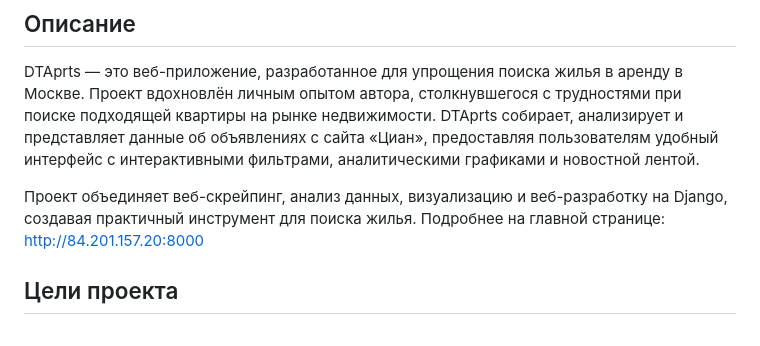
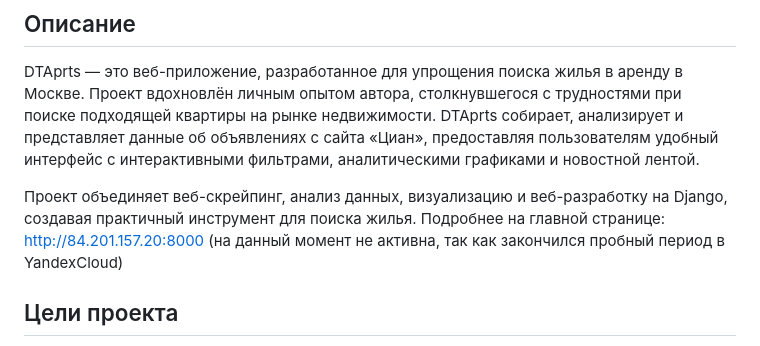
Before and after one commit to DmitriyPichugov/my_projects, a Markdown page: DTAprts/README.md, the part around the change. Rendered like a GitHub page.

```diff
--- a/DTAprts/README.md
+++ b/DTAprts/README.md
@@ -4,7 +4,7 @@
 
 DTAprts — это веб-приложение, разработанное для упрощения поиска жилья в аренду в Москве. Проект вдохновлён личным опытом автора, столкнувшегося с трудностями при поиске подходящей квартиры на рынке недвижимости. DTAprts собирает, анализирует и представляет данные об объявлениях с сайта «Циан», предоставляя пользователям удобный интерфейс с интерактивными фильтрами, аналитическими графиками и новостной лентой.
 
-Проект объединяет веб-скрейпинг, анализ данных, визуализацию и веб-разработку на Django, создавая практичный инструмент для поиска жилья. Подробнее на главной странице: http://84.201.157.20:8000
+Проект объединяет веб-скрейпинг, анализ данных, визуализацию и веб-разработку на Django, создавая практичный инструмент для поиска жилья. Подробнее на главной странице: http://84.201.157.20:8000 (на данный момент не активна, так как закончился пробный период в YandexCloud)
 
 ## Цели проекта
 
```
